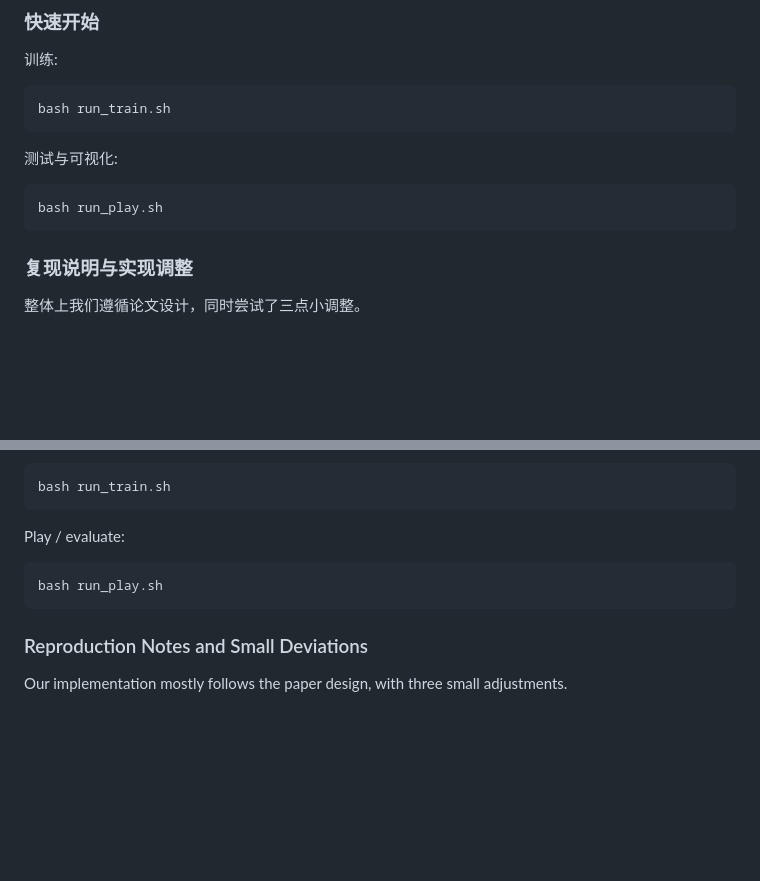
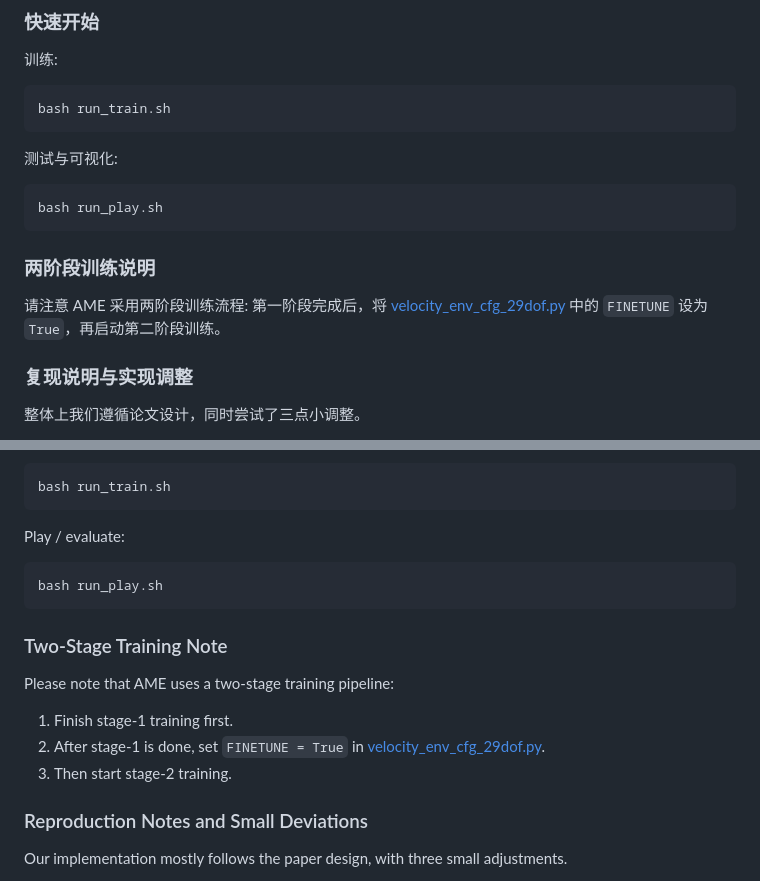
Before and after one commit to jalenzz/AME_Locomotion, a Markdown page: README.md, 2 parts joined by grey strips. Rendered like a GitHub page; blank space fills up the shorter version.

````diff
--- a/README.md
+++ b/README.md
@@ -70,6 +70,11 @@ bash run_train.sh
 ```bash
 bash run_play.sh
 ```
+
+### 两阶段训练说明
+
+请注意 AME 采用两阶段训练流程:
+第一阶段完成后，将 [velocity_env_cfg_29dof.py](source/ame_locomotion/ame_locomotion/tasks/manager_based/ame_locomotion/29dof/velocity_env_cfg_29dof.py) 中的 `FINETUNE` 设为 `True`，再启动第二阶段训练。
 
 ### 复现说明与实现调整
 
@@ -171,6 +176,14 @@ Play / evaluate:
 bash run_play.sh
 ```
 
+### Two-Stage Training Note
+
+Please note that AME uses a two-stage training pipeline:
+
+1. Finish stage-1 training first.
+2. After stage-1 is done, set `FINETUNE = True` in [velocity_env_cfg_29dof.py](source/ame_locomotion/ame_locomotion/tasks/manager_based/ame_locomotion/29dof/velocity_env_cfg_29dof.py).
+3. Then start stage-2 training.
+
 ### Reproduction Notes and Small Deviations
 
 Our implementation mostly follows the paper design, with three small adjustments.
````
